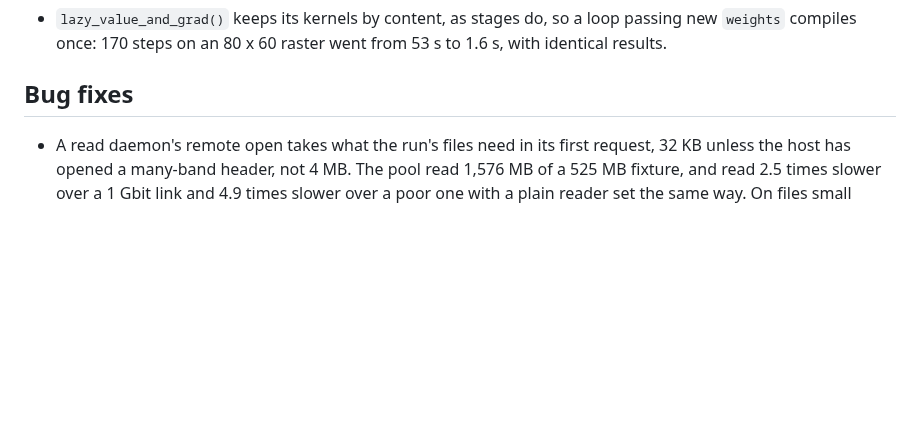
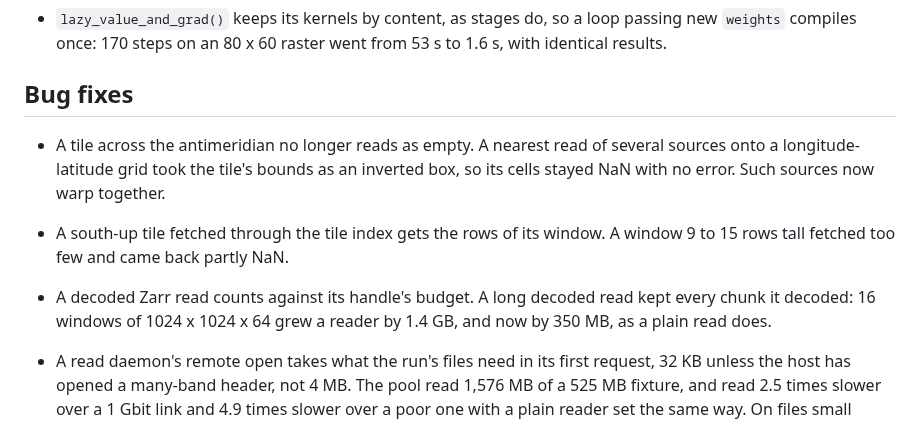
Before and after one commit to belian-earth/garry, a Markdown page: NEWS.md, the part around the change. GitHub-like rendering; blank space fills up the shorter version.

Commit message:
State the read fixes that reach the last release in NEWS

```diff
--- a/NEWS.md
+++ b/NEWS.md
@@ -346,6 +346,15 @@
 
 ## Bug fixes
 
+* A tile across the antimeridian no longer reads as empty. A nearest read of
+  several sources onto a longitude-latitude grid took the tile's bounds as an
+  inverted box, so its cells stayed NaN with no error. Such sources now warp
+  together.
+* A south-up tile fetched through the tile index gets the rows of its window.
+  A window 9 to 15 rows tall fetched too few and came back partly NaN.
+* A decoded Zarr read counts against its handle's budget. A long decoded read
+  kept every chunk it decoded: 16 windows of 1024 x 1024 x 64 grew a reader by
+  1.4 GB, and now by 350 MB, as a plain read does.
 * A read daemon's remote open takes what the run's files need in its first
   request, 32 KB unless the host has opened a many-band header, not 4 MB.
   The pool read 1,576 MB of a 525 MB fixture, and read 2.5 times slower
```
